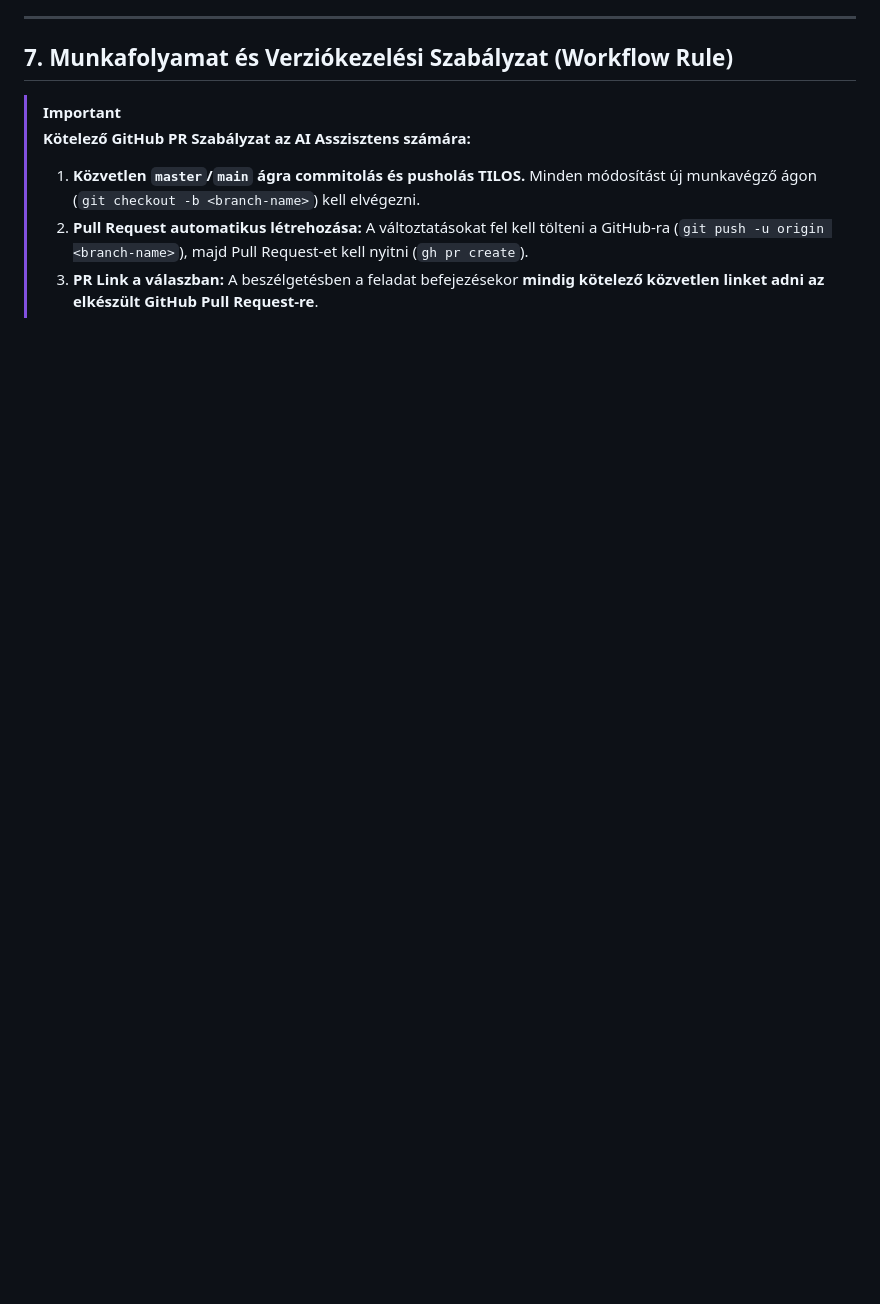
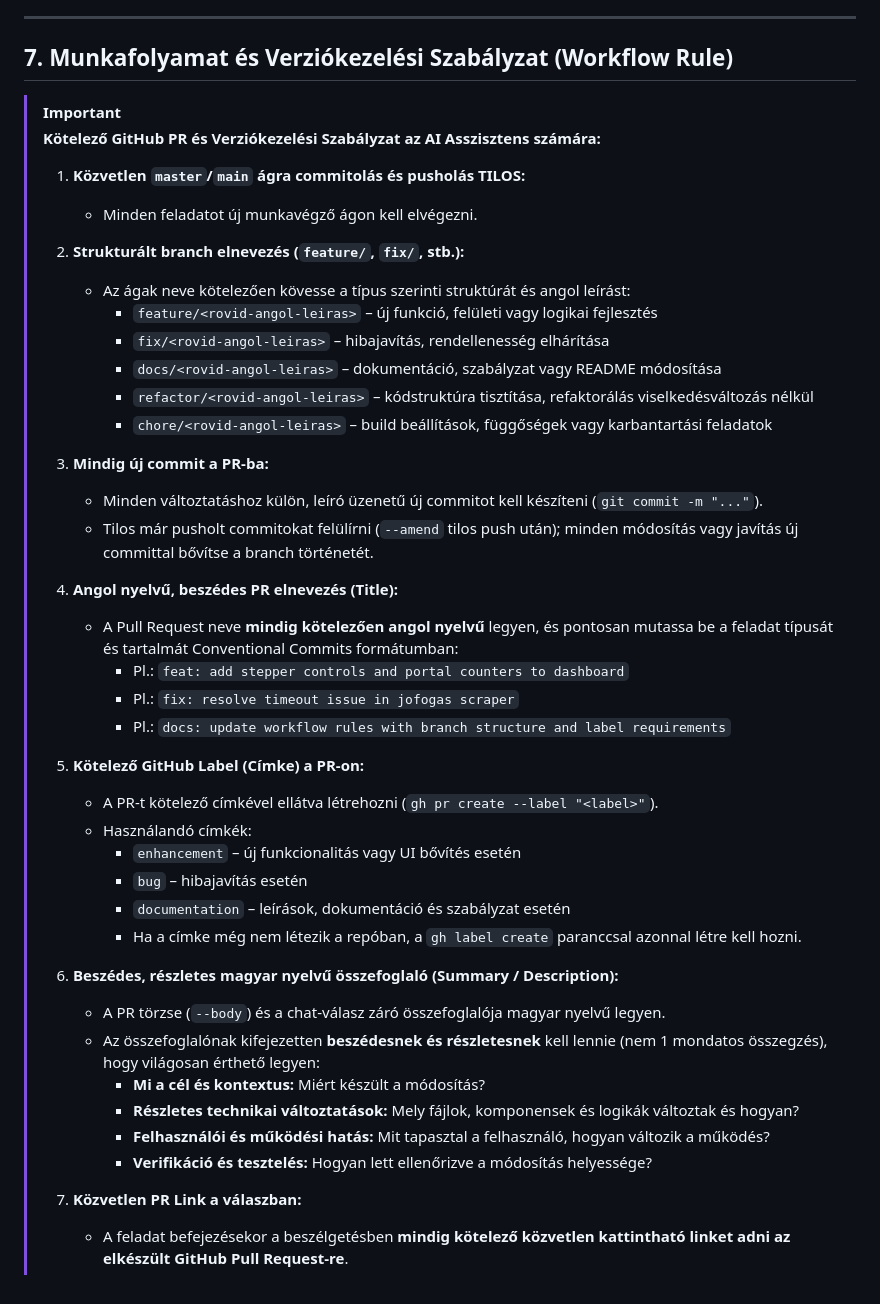
Before and after one commit to Luxeonn/ingatlan-kereso, a Markdown page: gemini.md, the part around the change. GitHub-like rendering; blank space fills up the shorter version.

```diff
--- a/gemini.md
+++ b/gemini.md
@@ -141,7 +141,44 @@ flowchart TD
 ## 7. Munkafolyamat és Verziókezelési Szabályzat (Workflow Rule)
 
 > [!IMPORTANT]
-> **Kötelező GitHub PR Szabályzat az AI Asszisztens számára:**
-> 1. **Közvetlen `master`/`main` ágra commitolás és pusholás TILOS.** Minden módosítást új munkavégző ágon (`git checkout -b <branch-name>`) kell elvégezni.
-> 2. **Pull Request automatikus létrehozása:** A változtatásokat fel kell tölteni a GitHub-ra (`git push -u origin <branch-name>`), majd Pull Request-et kell nyitni (`gh pr create`).
-> 3. **PR Link a válaszban:** A beszélgetésben a feladat befejezésekor **mindig kötelező közvetlen linket adni az elkészült GitHub Pull Request-re**.
+> **Kötelező GitHub PR és Verziókezelési Szabályzat az AI Asszisztens számára:**
+>
+> 1. **Közvetlen `master`/`main` ágra commitolás és pusholás TILOS:**
+>    - Minden feladatot új munkavégző ágon kell elvégezni.
+>
+> 2. **Strukturált branch elnevezés (`feature/`, `fix/`, stb.):**
+>    - Az ágak neve kötelezően kövesse a típus szerinti struktúrát és angol leírást:
+>      - `feature/<rovid-angol-leiras>` – új funkció, felületi vagy logikai fejlesztés
+>      - `fix/<rovid-angol-leiras>` – hibajavítás, rendellenesség elhárítása
+>      - `docs/<rovid-angol-leiras>` – dokumentáció, szabályzat vagy README módosítása
+>      - `refactor/<rovid-angol-leiras>` – kódstruktúra tisztítása, refaktorálás viselkedésváltozás nélkül
+>      - `chore/<rovid-angol-leiras>` – build beállítások, függőségek vagy karbantartási feladatok
+>
+> 3. **Mindig új commit a PR-ba:**
+>    - Minden változtatáshoz külön, leíró üzenetű új commitot kell készíteni (`git commit -m "..."`).
+>    - Tilos már pusholt commitokat felülírni (`--amend` tilos push után); minden módosítás vagy javítás új committal bővítse a branch történetét.
+>
+> 4. **Angol nyelvű, beszédes PR elnevezés (Title):**
+>    - A Pull Request neve **mindig kötelezően angol nyelvű** legyen, és pontosan mutassa be a feladat típusát és tartalmát Conventional Commits formátumban:
+>      - Pl.: `feat: add stepper controls and portal counters to dashboard`
+>      - Pl.: `fix: resolve timeout issue in jofogas scraper`
+>      - Pl.: `docs: update workflow rules with branch structure and label requirements`
+>
+> 5. **Kötelező GitHub Label (Címke) a PR-on:**
+>    - A PR-t kötelező címkével ellátva létrehozni (`gh pr create --label "<label>"`).
+>    - Használandó címkék:
+>      - `enhancement` – új funkcionalitás vagy UI bővítés esetén
+>      - `bug` – hibajavítás esetén
+>      - `documentation` – leírások, dokumentáció és szabályzat esetén
+>      - Ha a címke még nem létezik a repóban, a `gh label create` paranccsal azonnal létre kell hozni.
+>
+> 6. **Beszédes, részletes magyar nyelvű összefoglaló (Summary / Description):**
+>    - A PR törzse (`--body`) és a chat-válasz záró összefoglalója magyar nyelvű legyen.
+>    - Az összefoglalónak kifejezetten **beszédesnek és részletesnek** kell lennie (nem 1 mondatos összegzés), hogy világosan érthető legyen:
+>      - **Mi a cél és kontextus:** Miért készült a módosítás?
+>      - **Részletes technikai változtatások:** Mely fájlok, komponensek és logikák változtak és hogyan?
+>      - **Felhasználói és működési hatás:** Mit tapasztal a felhasználó, hogyan változik a működés?
+>      - **Verifikáció és tesztelés:** Hogyan lett ellenőrizve a módosítás helyessége?
+>
+> 7. **Közvetlen PR Link a válaszban:**
+>    - A feladat befejezésekor a beszélgetésben **mindig kötelező közvetlen kattintható linket adni az elkészült GitHub Pull Request-re**.
```
Also changed, not shown: README.md (+8 -3 lines).
